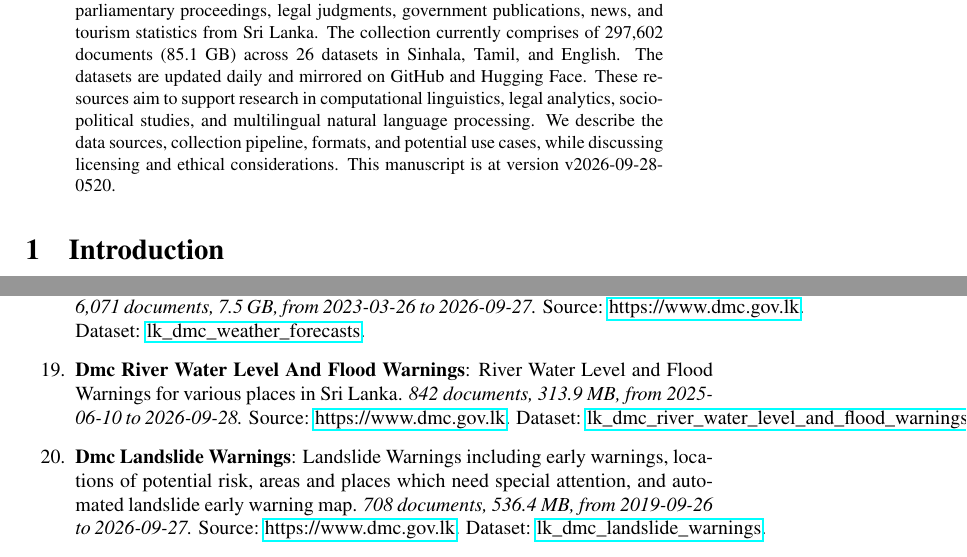
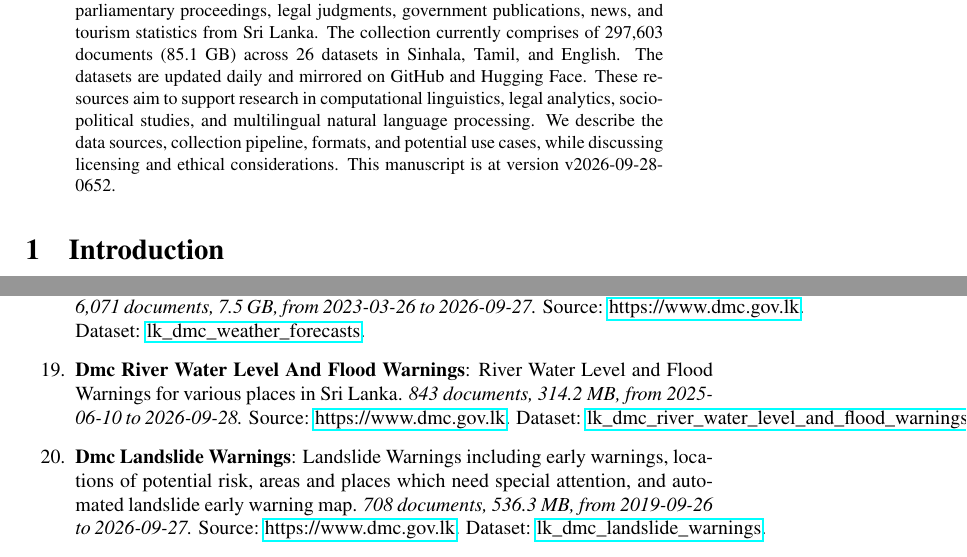
Before and after one commit to nuuuwan/lk_datasets, a LaTeX paper (latex/lk_datasets.tex): two parts of pages 1 and 4 of 7, joined at a grey line, cut so that both start at the same text. Compiled offline with pdfLaTeX; a LaTeX package or settings file that is missing is left out.

Commit message:
🤖 [build.yml] 2026-09-28-0122

```diff
--- a/latex/lk_datasets.tex
+++ b/latex/lk_datasets.tex
@@ -16,7 +16,7 @@
 \normalsize%
 \maketitle%
 \begin{abstract}%
-We present a collection of open, machine-readable document datasets covering parliamentary proceedings, legal judgments, government publications, news, and tourism statistics from Sri Lanka. The collection currently comprises of  297,602  documents (85.1 GB) across 26  datasets in Sinhala, Tamil, and English. The datasets are updated daily and mirrored on GitHub and Hugging Face. These resources aim to support research in computational linguistics, legal analytics, socio-political studies, and multilingual natural language processing. We describe the data sources, collection pipeline, formats, and potential use cases, while discussing licensing and ethical considerations. This manuscript is at version v2026-09-28-0520.%
+We present a collection of open, machine-readable document datasets covering parliamentary proceedings, legal judgments, government publications, news, and tourism statistics from Sri Lanka. The collection currently comprises of  297,603  documents (85.1 GB) across 26  datasets in Sinhala, Tamil, and English. The datasets are updated daily and mirrored on GitHub and Hugging Face. These resources aim to support research in computational linguistics, legal analytics, socio-political studies, and multilingual natural language processing. We describe the data sources, collection pipeline, formats, and potential use cases, while discussing licensing and ethical considerations. This manuscript is at version v2026-09-28-0652.%
 
 %
 \end{abstract}%
@@ -131,9 +131,9 @@ As of v2026-09-28-0520, Sri Lanka Document Datasets
 \item%
 \textbf{Dmc Weather Forecasts}: Weather Forecasts for various places in Sri Lanka.\textit{ 6,071 documents, 7.5 GB, from 2023{-}03{-}26 to 2026{-}09{-}27.} Source: \href{https://www.dmc.gov.lk}{https://www.dmc.gov.lk}. Dataset: \href{https://github.com/nuuuwan/lk\_dmc/tree/data\_lk\_dmc\_weather\_forecasts/data/lk\_dmc\_weather\_forecasts}{lk\_dmc\_weather\_forecasts}.%
 \item%
-\textbf{Dmc River Water Level And Flood Warnings}: River Water Level and Flood Warnings for various places in Sri Lanka.\textit{ 842 documents, 313.9 MB, from 2025{-}06{-}10 to 2026{-}09{-}28.} Source: \href{https://www.dmc.gov.lk}{https://www.dmc.gov.lk}. Dataset: \href{https://github.com/nuuuwan/lk\_dmc/tree/data\_lk\_dmc\_river\_water\_level\_and\_flood\_warnings/data/lk\_dmc\_river\_water\_level\_and\_flood\_warnings}{lk\_dmc\_river\_water\_level\_and\_flood\_warnings}.%
+\textbf{Dmc River Water Level And Flood Warnings}: River Water Level and Flood Warnings for various places in Sri Lanka.\textit{ 843 documents, 314.2 MB, from 2025{-}06{-}10 to 2026{-}09{-}28.} Source: \href{https://www.dmc.gov.lk}{https://www.dmc.gov.lk}. Dataset: \href{https://github.com/nuuuwan/lk\_dmc/tree/data\_lk\_dmc\_river\_water\_level\_and\_flood\_warnings/data/lk\_dmc\_river\_water\_level\_and\_flood\_warnings}{lk\_dmc\_river\_water\_level\_and\_flood\_warnings}.%
 \item%
-\textbf{Dmc Landslide Warnings}: Landslide Warnings including early warnings, locations of potential risk, areas and places which need special attention, and automated landslide early warning map.\textit{ 708 documents, 536.4 MB, from 2019{-}09{-}26 to 2026{-}09{-}27.} Source: \href{https://www.dmc.gov.lk}{https://www.dmc.gov.lk}. Dataset: \href{https://github.com/nuuuwan/lk\_dmc/tree/data\_lk\_dmc\_landslide\_warnings/data/lk\_dmc\_landslide\_warnings}{lk\_dmc\_landslide\_warnings}.%
+\textbf{Dmc Landslide Warnings}: Landslide Warnings including early warnings, locations of potential risk, areas and places which need special attention, and automated landslide early warning map.\textit{ 708 documents, 536.3 MB, from 2019{-}09{-}26 to 2026{-}09{-}27.} Source: \href{https://www.dmc.gov.lk}{https://www.dmc.gov.lk}. Dataset: \href{https://github.com/nuuuwan/lk\_dmc/tree/data\_lk\_dmc\_landslide\_warnings/data/lk\_dmc\_landslide\_warnings}{lk\_dmc\_landslide\_warnings}.%
 \item%
 \textbf{Cbsl Annual Reports}: Annual Reports of the Central Bank of Sri Lanka (CBSL).It has been discountinued since 2023and replaced with swo separate reports,namely, the Annual Economic Reviewand Financial Statementsand Operations of the Central Bank.\textit{ 1,137 documents, 3.5 GB, from 1950{-}01{-}01 to 2023{-}01{-}01.} Source: \href{https://www.cbsl.gov.lk}{https://www.cbsl.gov.lk}. Dataset: \href{https://github.com/nuuuwan/cbsl/tree/data\_cbsl\_annual\_reports/data/cbsl\_annual\_reports}{cbsl\_annual\_reports}.%
 \item%
```
Also changed, not shown: README.md, latex/lk_datasets.pdf, latex/lk_datasets.tex (2 more changed lines).
